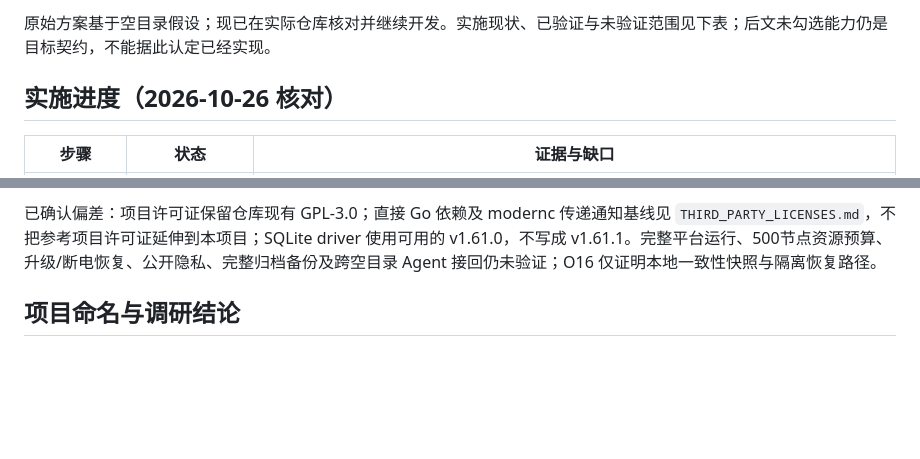
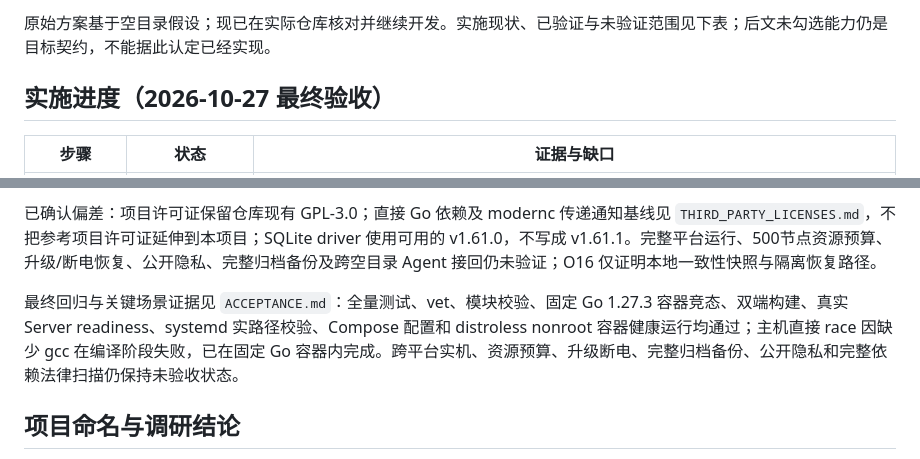
Before and after one commit to MR-MonkeyRay/orbit-beacon, a Markdown page: .omx/plans/ORBITBEACON_PLAN.md, 2 parts joined by grey strips. Rendered like a GitHub page; blank space fills up the shorter version.

Commit message:
docs(acceptance): record final regression evidence

```diff
--- a/.omx/plans/ORBITBEACON_PLAN.md
+++ b/.omx/plans/ORBITBEACON_PLAN.md
@@ -5,7 +5,7 @@
 
 原始方案基于空目录假设；现已在实际仓库核对并继续开发。实施现状、已验证与未验证范围见下表；后文未勾选能力仍是目标契约，不能据此认定已经实现。
 
-## 实施进度（2026-10-26 核对）
+## 实施进度（2026-10-27 最终验收）
 
 |步骤|状态|证据与缺口|
 |---|---|---|
@@ -21,6 +21,8 @@
 本轮验证通过：`go test ./...`、`go vet ./...`；现有Go1.27容器提供gcc，执行 `CGO_ENABLED=1 go test -race ./internal/server/... ./internal/agent/...` 全通过（源码与module cache只读挂载）。Go真实二进制+本地CA HTTPS完成bootstrap→API建节点/令牌→Agent enroll/doctor/run→配置revision确认→无票据恢复→运行中轮换及旧凭据401；再启动新generation，旧Agent退出1；root运行doctor被拒绝。Agent在可销毁容器中显式UID/GID=1001:1001，policy/CA仅容器内管理员持有，不等同默认1000:1000或Docker宿主范围验收。现有Docker Chromium实际登录→创建pending→详情改配置→深链接刷新，1440浅色/390深色截图；移动端无整页横向溢出、无JS控制台错误，键盘Tab和退出可用。未安装Playwright。临时Server/Agent/Chromium及测试容器已停止，现有服务未改动。
 
 已确认偏差：项目许可证保留仓库现有 GPL-3.0；直接 Go 依赖及 modernc 传递通知基线见 `THIRD_PARTY_LICENSES.md`，不把参考项目许可证延伸到本项目；SQLite driver 使用可用的 v1.61.0，不写成 v1.61.1。完整平台运行、500节点资源预算、升级/断电恢复、公开隐私、完整归档备份及跨空目录 Agent 接回仍未验证；O16 仅证明本地一致性快照与隔离恢复路径。
+
+最终回归与关键场景证据见 `ACCEPTANCE.md`：全量测试、vet、模块校验、固定 Go 1.27.3 容器竞态、双端构建、真实 Server readiness、systemd 实路径校验、Compose 配置和 distroless nonroot 容器健康运行均通过；主机直接 race 因缺少 gcc 在编译阶段失败，已在固定 Go 容器内完成。跨平台实机、资源预算、升级断电、完整归档备份、公开隐私和完整依赖法律扫描仍保持未验收状态。
 
 ## 项目命名与调研结论
 
```
Also changed, not shown: ACCEPTANCE.md (added, +30 -0 lines), CHANGELOG.md (+1 -0 lines).
